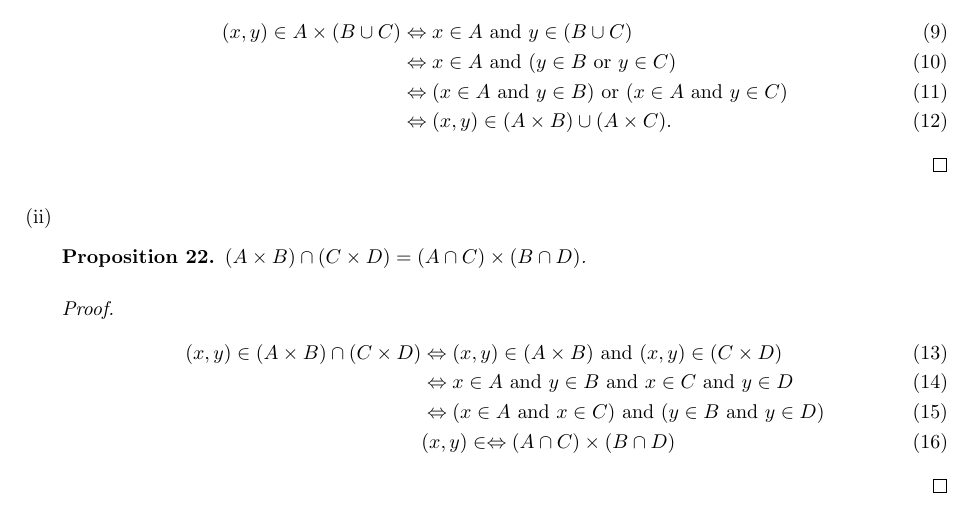
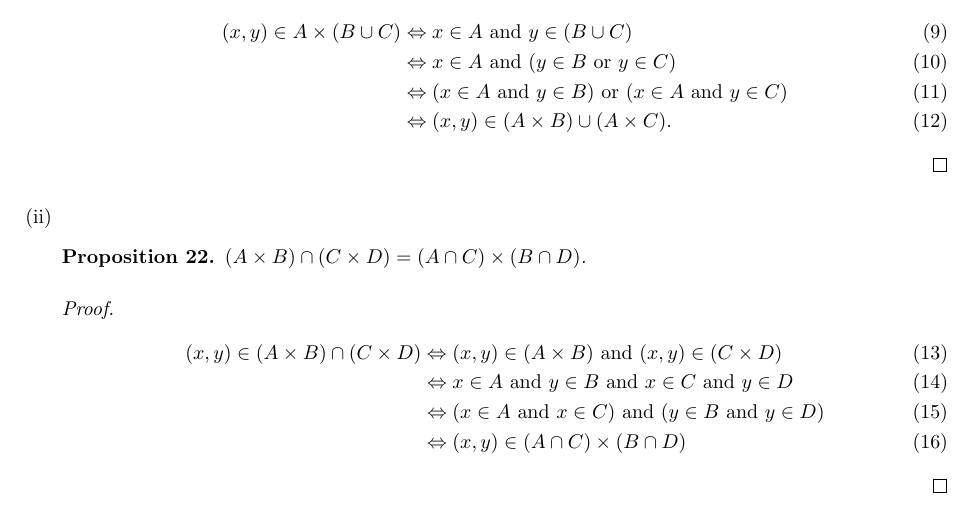
Before and after one commit to moneybabe/MATH, a LaTeX problem sheet (MATH109/hw3/hw3.tex): part of page 4 of 4, cut so that both start at the same text. Compiled offline with pdfLaTeX.

Commit message:
minor typo

```diff
--- a/MATH109/hw3/hw3.tex
+++ b/MATH109/hw3/hw3.tex
@@ -269,7 +269,7 @@
             (x,y) \in (A\times B) \cap (C\times D) & \Leftrightarrow (x,y) \in (A\times B) \text{ and } (x,y) \in (C\times D) \\
             & \Leftrightarrow x \in A \text{ and } y \in B \text{ and } x\in C \text{ and } y\in D \\
             & \Leftrightarrow (x \in A \text{ and } x\in C) \text{ and } (y \in B \text{ and } y\in D) \\
-            & (x,y) \in \Leftrightarrow (A \cap C) \times (B \cap D)
+            & \Leftrightarrow (x,y) \in (A \cap C) \times (B \cap D)
         \end{align}
     \end{proof}
 \end{enumerate}
```
Also changed, not shown: MATH109/hw3/hw3.pdf.
